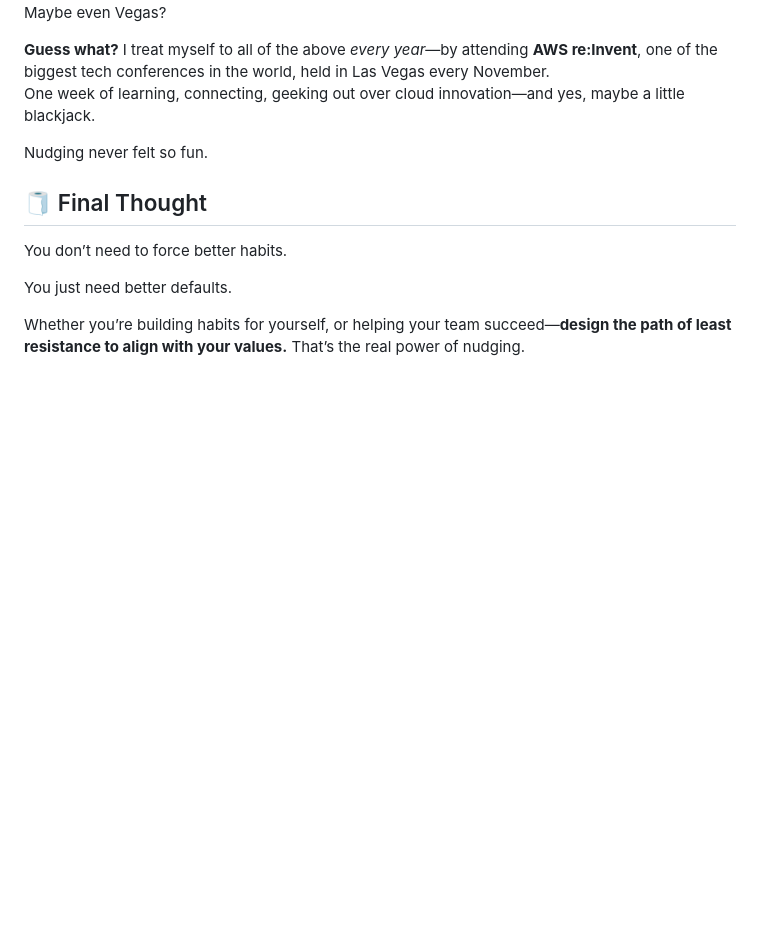
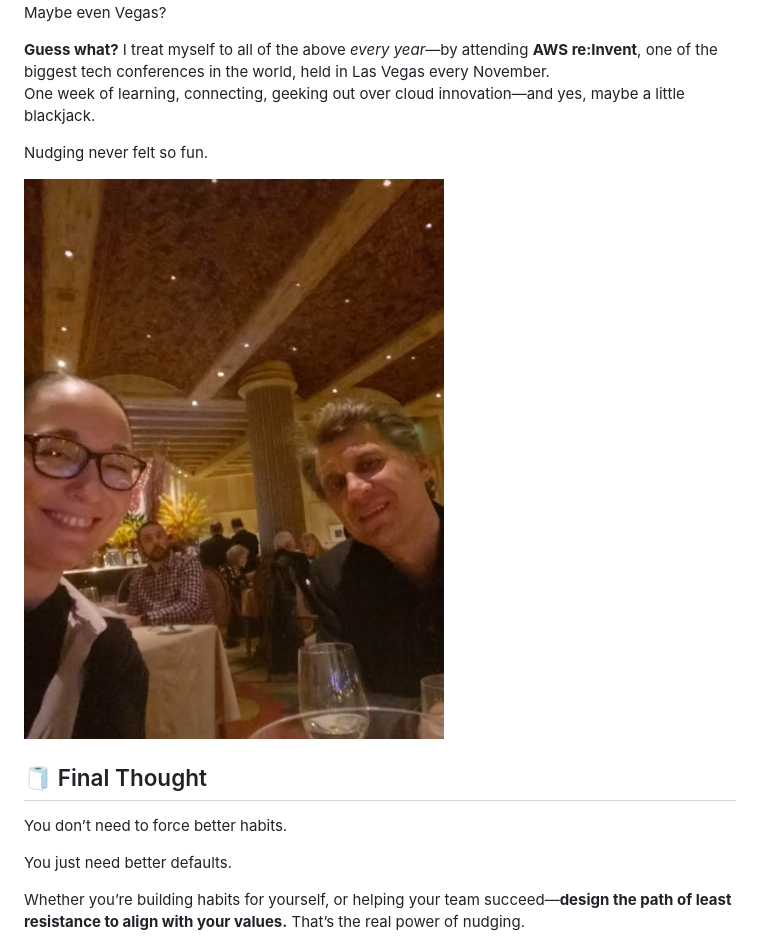
Before and after one commit to olena-ageyeva/my-blog, a Markdown page: content/blog/nudged-into-chaos-or-success-why-behavioral-design-matters-in-tech.md, the part around the change. GitHub-like rendering; pictures changed too: content/assets/vegas.jpg (added); blank space fills up the shorter version.

Commit message:
Update Blog “nudged-into-chaos-or-success-why-behavioral-design-matters-in-tech”

```diff
--- a/content/blog/nudged-into-chaos-or-success-why-behavioral-design-matters-in-tech.md
+++ b/content/blog/nudged-into-chaos-or-success-why-behavioral-design-matters-in-tech.md
@@ -137,6 +137,8 @@ One week of learning, connecting, geeking out over cloud innovation—and yes, m
 
 Nudging never felt so fun.
 
+![Picasa Restaurant in Vegas ](../assets/vegas.jpg "Picasa Restaurant in Vegas ")
+
 ## 🧻 Final Thought
 
 You don’t need to force better habits.
```
